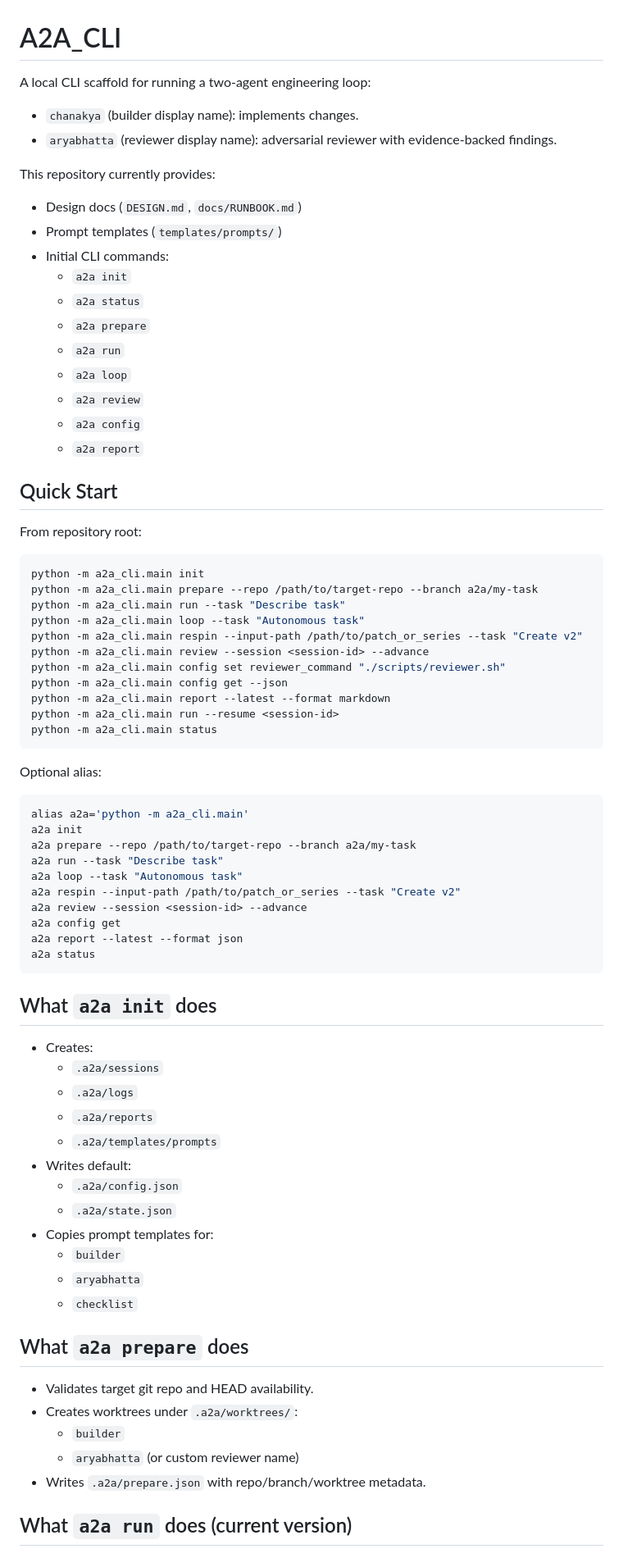
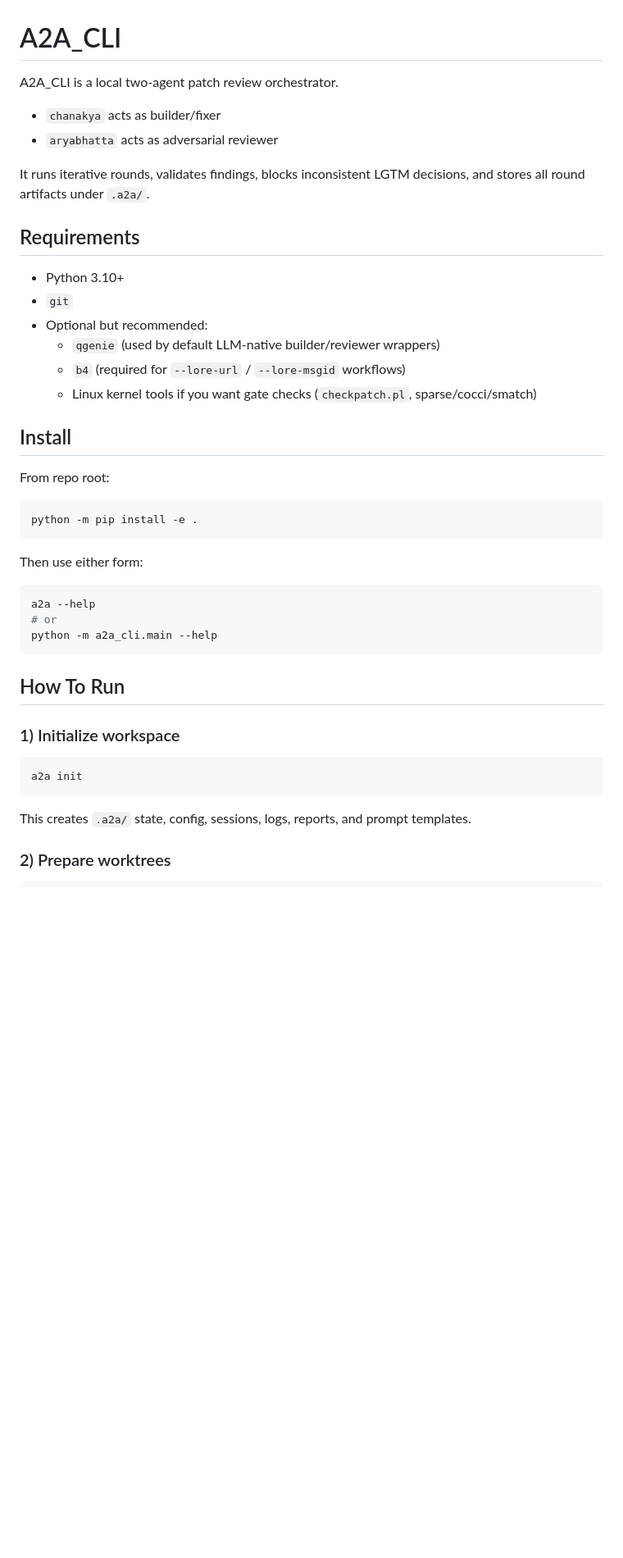
Before and after one commit to nandamajay/patchwise-a2a-cli, a Markdown page: README.md, the part around one of its changes. Shown at 82% size. Rendered like a GitHub page; blank space fills up the shorter version.

Commit message:
docs: refresh README with run guide and capabilities

````diff
--- a/README.md
+++ b/README.md
@@ -1,79 +1,46 @@
 # A2A_CLI
 
-A local CLI scaffold for running a two-agent engineering loop:
+A2A_CLI is a local two-agent patch review orchestrator.
 
-- `chanakya` (builder display name): implements changes.
-- `aryabhatta` (reviewer display name): adversarial reviewer with evidence-backed findings.
+- `chanakya` acts as builder/fixer
+- `aryabhatta` acts as adversarial reviewer
 
-This repository currently provides:
+It runs iterative rounds, validates findings, blocks inconsistent LGTM decisions, and stores all round artifacts under `.a2a/`.
 
-- Design docs (`DESIGN.md`, `docs/RUNBOOK.md`)
-- Prompt templates (`templates/prompts/`)
-- Initial CLI commands:
-  - `a2a init`
-  - `a2a status`
-  - `a2a prepare`
-  - `a2a run`
-  - `a2a loop`
-  - `a2a review`
-  - `a2a config`
-  - `a2a report`
+## Requirements
 
-## Quick Start
+- Python 3.10+
+- `git`
+- Optional but recommended:
+  - `qgenie` (used by default LLM-native builder/reviewer wrappers)
+  - `b4` (required for `--lore-url` / `--lore-msgid` workflows)
+  - Linux kernel tools if you want gate checks (`checkpatch.pl`, sparse/cocci/smatch)
 
-From repository root:
+## Install
+
+From repo root:
 
 ```bash
-python -m a2a_cli.main init
-python -m a2a_cli.main prepare --repo /path/to/target-repo --branch a2a/my-task
-python -m a2a_cli.main run --task "Describe task"
-python -m a2a_cli.main loop --task "Autonomous task"
-python -m a2a_cli.main respin --input-path /path/to/patch_or_series --task "Create v2"
-python -m a2a_cli.main review --session <session-id> --advance
-python -m a2a_cli.main config set reviewer_command "./scripts/reviewer.sh"
-python -m a2a_cli.main config get --json
-python -m a2a_cli.main report --latest --format markdown
-python -m a2a_cli.main run --resume <session-id>
-python -m a2a_cli.main status
+python -m pip install -e .
 ```
 
-Optional alias:
+Then use either form:
 
 ```bash
-alias a2a='python -m a2a_cli.main'
-a2a init
-a2a prepare --repo /path/to/target-repo --branch a2a/my-task
-a2a run --task "Describe task"
-a2a loop --task "Autonomous task"
-a2a respin --input-path /path/to/patch_or_series --task "Create v2"
-a2a review --session <session-id> --advance
-a2a config get
-a2a report --latest --format json
-a2a status
+a2a --help
+# or
+python -m a2a_cli.main --help
 ```
 
-## What `a2a init` does
+## How To Run
 
-- Creates:
-  - `.a2a/sessions`
-  - `.a2a/logs`
-  - `.a2a/reports`
-  - `.a2a/templates/prompts`
-- Writes default:
-  - `.a2a/config.json`
-  - `.a2a/state.json`
-- Copies prompt templates for:
-  - `builder`
-  - `aryabhatta`
-  - `checklist`
+### 1) Initialize workspace
 
-## What `a2a prepare` does
+```bash
+a2a init
+```
 
-- Validates target git repo and HEAD availability.
-- Creates worktrees under `.a2a/worktrees/`:
-  - `builder`
-  - `aryabhatta` (or custom reviewer name)
-- Writes `.a2a/prepare.json` with repo/branch/worktree metadata.
+This creates `.a2a/` state, config, sessions, logs, reports, and prompt templates.
 
-## What `a2a run` does (current version)
+### 2) Prepare worktrees
 
````
Also changed, not shown: other parts of README.md (+177 -248 lines).
